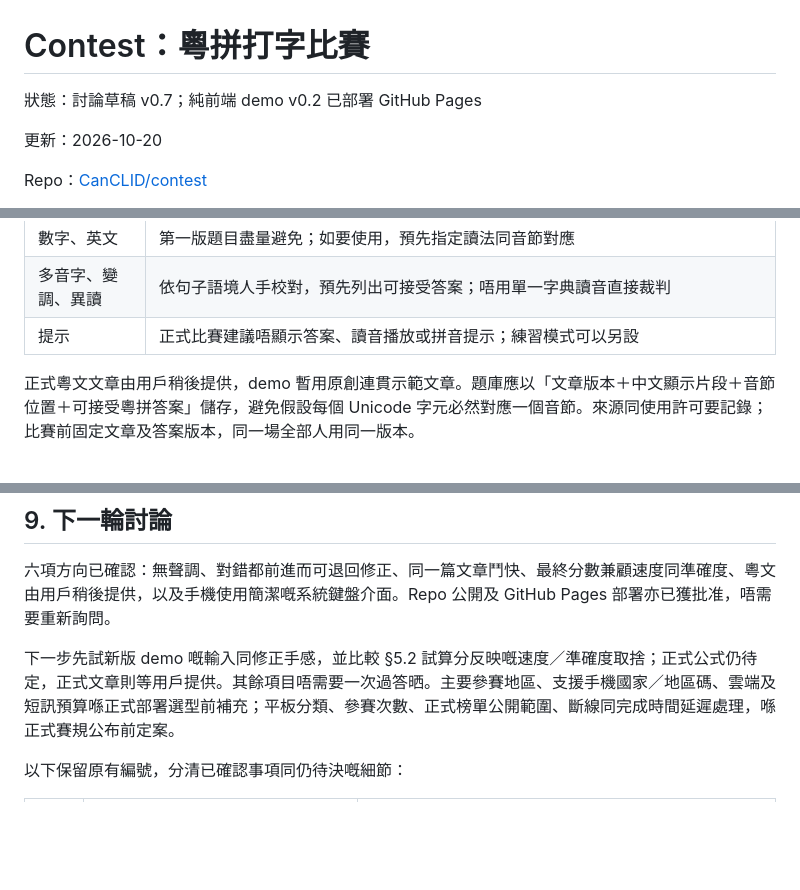
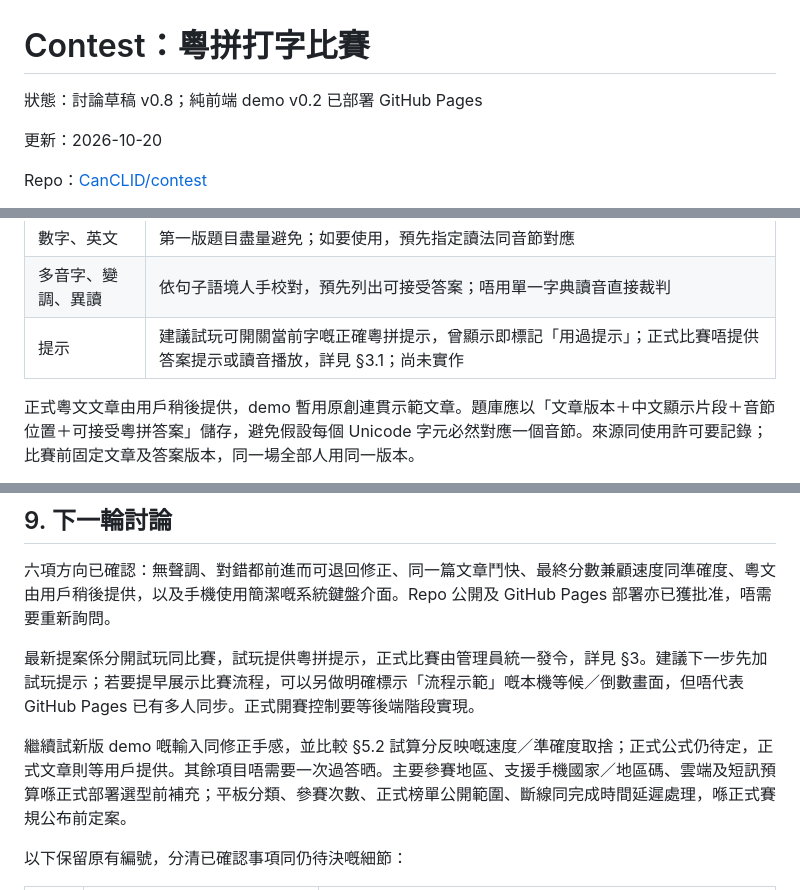
Before and after one commit to CanCLID/contest, a Markdown page: SPEC.md, 3 parts joined by grey strips. Rendered like a GitHub page; blank space fills up the shorter version.

```diff
--- a/SPEC.md
+++ b/SPEC.md
@@ -1,6 +1,6 @@
 # Contest：粵拼打字比賽
 
-狀態：討論草稿 v0.7；純前端 demo v0.2 已部署 GitHub Pages
+狀態：討論草稿 v0.8；純前端 demo v0.2 已部署 GitHub Pages
 
 更新：2026-10-20
 
@@ -111,7 +131,7 @@ GitHub Pages 部署方式見 [README](README.md)。用戶已批准公開現有 `
 | 標點 | 顯示但唔使輸入，亦唔計音節數 |
 | 數字、英文 | 第一版題目盡量避免；如要使用，預先指定讀法同音節對應 |
 | 多音字、變調、異讀 | 依句子語境人手校對，預先列出可接受答案；唔用單一字典讀音直接裁判 |
-| 提示 | 正式比賽建議唔顯示答案、讀音播放或拼音提示；練習模式可以另設 |
+| 提示 | 建議試玩可開關當前字嘅正確粵拼提示，曾顯示即標記「用過提示」；正式比賽唔提供答案提示或讀音播放，詳見 §3.1；尚未實作 |
 
 正式粵文文章由用戶稍後提供，demo 暫用原創連貫示範文章。題庫應以「文章版本＋中文顯示片段＋音節位置＋可接受粵拼答案」儲存，避免假設每個 Unicode 字元必然對應一個音節。來源同使用許可要記錄；比賽前固定文章及答案版本，同一場全部人用同一版本。
 
@@ -284,7 +306,9 @@ Demo 排序依次為試算綜合分由高至低、準確度由高至低、完成
 
 六項方向已確認：無聲調、對錯都前進而可退回修正、同一篇文章鬥快、最終分數兼顧速度同準確度、粵文由用戶稍後提供，以及手機使用簡潔嘅系統鍵盤介面。Repo 公開及 GitHub Pages 部署亦已獲批准，唔需要重新詢問。
 
-下一步先試新版 demo 嘅輸入同修正手感，並比較 §5.2 試算分反映嘅速度／準確度取捨；正式公式仍待定，正式文章則等用戶提供。其餘項目唔需要一次過答晒。主要參賽地區、支援手機國家／地區碼、雲端及短訊預算喺正式部署選型前補充；平板分類、參賽次數、正式榜單公開範圍、斷線同完成時間延遲處理，喺正式賽規公布前定案。
+最新提案係分開試玩同比賽，試玩提供粵拼提示，正式比賽由管理員統一發令，詳見 §3。建議下一步先加試玩提示；若要提早展示比賽流程，可以另做明確標示「流程示範」嘅本機等候／倒數畫面，但唔代表 GitHub Pages 已有多人同步。正式開賽控制要等後端階段實現。
+
+繼續試新版 demo 嘅輸入同修正手感，並比較 §5.2 試算分反映嘅速度／準確度取捨；正式公式仍待定，正式文章則等用戶提供。其餘項目唔需要一次過答晒。主要參賽地區、支援手機國家／地區碼、雲端及短訊預算喺正式部署選型前補充；平板分類、參賽次數、正式榜單公開範圍、斷線同完成時間延遲處理，喺正式賽規公布前定案。
 
 以下保留原有編號，分清已確認事項同仍待決嘅細節：
 
```
Also changed, not shown: other parts of SPEC.md (+30 -7 lines).
